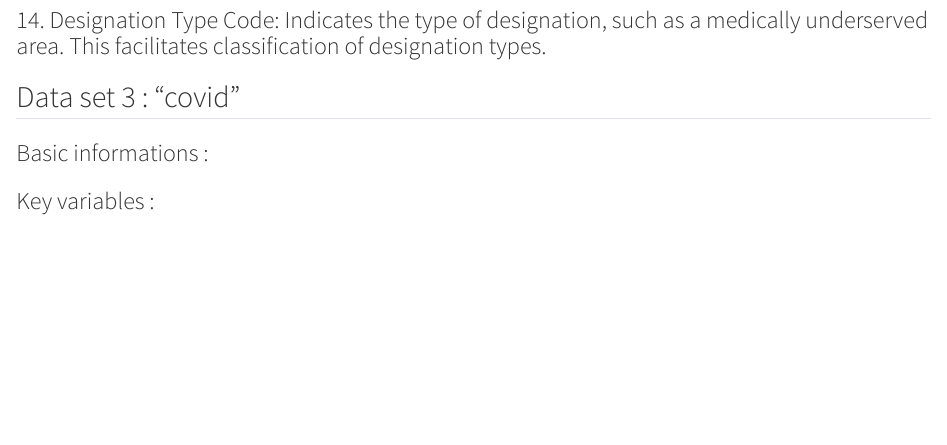
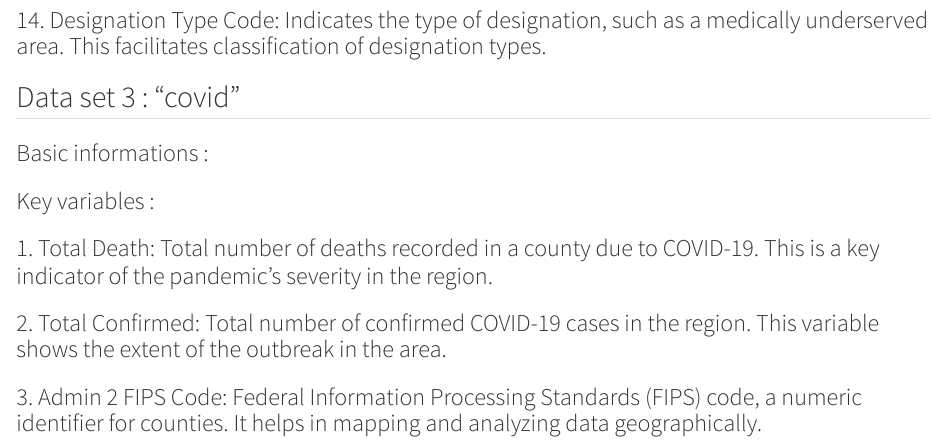
Before and after one commit to jalilv92/DM-Project-Marechal-Volaris, a Quarto document (DM-Project-Marechal-Volaris.qmd): the page in a window 1100 px wide, from 2130 px down. Rendered offline with R 4.5, knitr and Pandoc in place of Quarto, with nearby package versions; some code elsewhere in the file could not run offline.

Commit message:
Antoine : Data Set 3 -> Key Variables descritption

```diff
--- a/DM-Project-Marechal-Volaris.qmd
+++ b/DM-Project-Marechal-Volaris.qmd
@@ -64,3 +64,9 @@ covid <- vroom("coronavirus-covid-19-pandemic-usa-counties.csv")
 ### Basic informations :
 
 ### Key variables :
+
+### 1.	Total Death: Total number of deaths recorded in a county due to COVID-19. This is a key indicator of the pandemic’s severity in the region.
+
+### 2.	Total Confirmed: Total number of confirmed COVID-19 cases in the region. This variable shows the extent of the outbreak in the area.
+
+### 3.	Admin 2 FIPS Code: Federal Information Processing Standards (FIPS) code, a numeric identifier for counties. It helps in mapping and analyzing data geographically.
```
